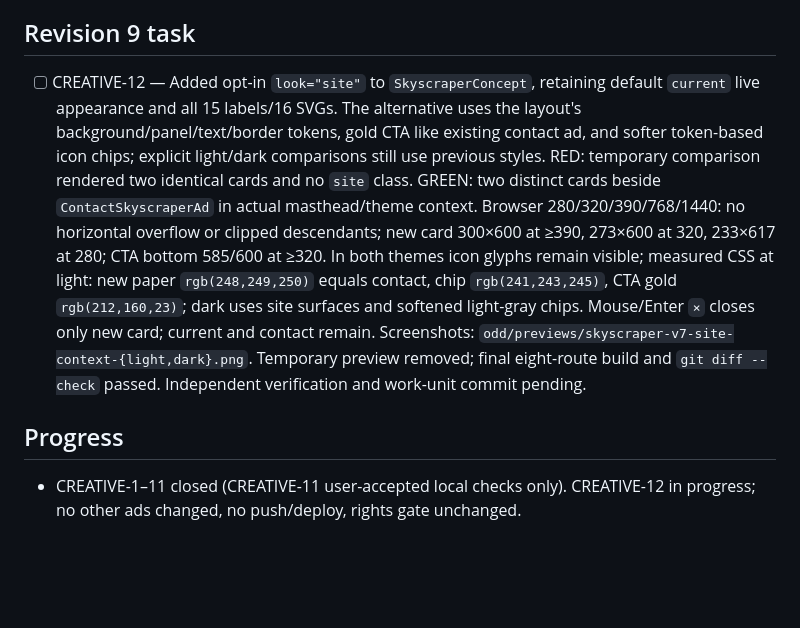
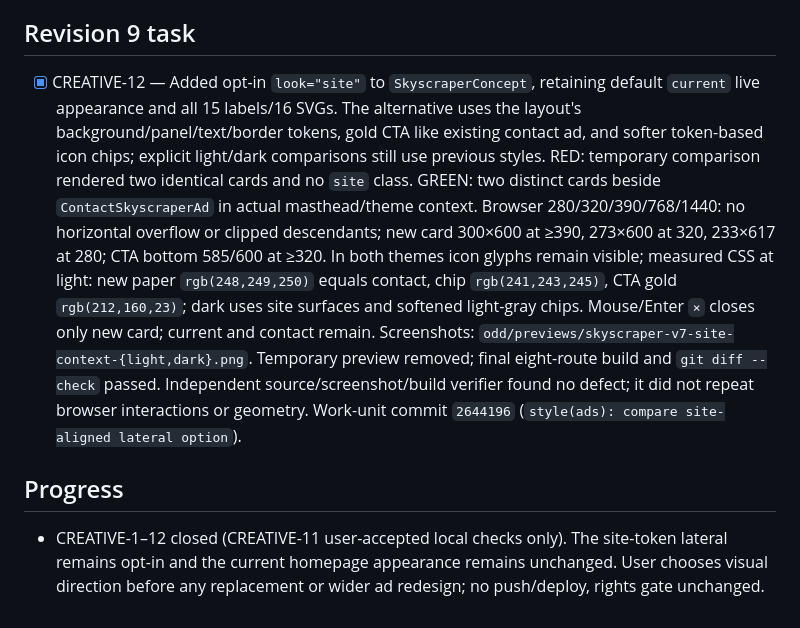
Before and after one commit to tekylo/portfolio-adt, a Markdown page: odd/tasks/ad-creative-pilot.md, the part around the change. Rendered like a GitHub page; blank space fills up the shorter version.

Commit message:
docs(odd): record site-aligned ad comparison

```diff
--- a/odd/tasks/ad-creative-pilot.md
+++ b/odd/tasks/ad-creative-pilot.md
@@ -76,7 +76,7 @@ User correction, verbatim: «Muy raro porque has modificado el sitio del lateral
 User said, verbatim: «tendrás que cambiar todos los anuncios a la nueva estética aunque no sé si me convence como se ve el anuncio con esa estética con respecto a la web en conjunto  sigue pareciendo no pertenecer a la web, como que el fuente es deistinta, colores.. no te da esa sensacion?». Read-only review found the new lateral already uses `--font-body`/`--font-display`, but dark paper/panel/border are hardcoded bluish gray (`#1a1d23`/`#292d34`/`#62666d`) versus site tokens (`#08090a`/`#0f1011`/subtle borders). Its dense 9–11px labels and white icon tiles also differ from existing site ads, which use shared tokens. User then selected «Sí, ajustar y comparar solo el lateral» instead of redesigning all ads. Build a second, opt-in site-aligned appearance of the same 15-icon/CTA/close proposal and compare both in page context in light/dark, without replacing the live card or modifying other ads. Preserve every previous preview and no extra published route. Do not conflate same font family with matching type scale/visual rhythm. Brand-rights review remains before public deployment.
 
 ## Revision 9 task
-- [ ] CREATIVE-12 — Added opt-in `look="site"` to `SkyscraperConcept`, retaining default `current` live appearance and all 15 labels/16 SVGs. The alternative uses the layout's background/panel/text/border tokens, gold CTA like existing contact ad, and softer token-based icon chips; explicit light/dark comparisons still use previous styles. RED: temporary comparison rendered two identical cards and no `site` class. GREEN: two distinct cards beside `ContactSkyscraperAd` in actual masthead/theme context. Browser 280/320/390/768/1440: no horizontal overflow or clipped descendants; new card 300×600 at ≥390, 273×600 at 320, 233×617 at 280; CTA bottom 585/600 at ≥320. In both themes icon glyphs remain visible; measured CSS at light: new paper `rgb(248,249,250)` equals contact, chip `rgb(241,243,245)`, CTA gold `rgb(212,160,23)`; dark uses site surfaces and softened light-gray chips. Mouse/Enter `×` closes only new card; current and contact remain. Screenshots: `odd/previews/skyscraper-v7-site-context-{light,dark}.png`. Temporary preview removed; final eight-route build and `git diff --check` passed. Independent verification and work-unit commit pending.
+- [x] CREATIVE-12 — Added opt-in `look="site"` to `SkyscraperConcept`, retaining default `current` live appearance and all 15 labels/16 SVGs. The alternative uses the layout's background/panel/text/border tokens, gold CTA like existing contact ad, and softer token-based icon chips; explicit light/dark comparisons still use previous styles. RED: temporary comparison rendered two identical cards and no `site` class. GREEN: two distinct cards beside `ContactSkyscraperAd` in actual masthead/theme context. Browser 280/320/390/768/1440: no horizontal overflow or clipped descendants; new card 300×600 at ≥390, 273×600 at 320, 233×617 at 280; CTA bottom 585/600 at ≥320. In both themes icon glyphs remain visible; measured CSS at light: new paper `rgb(248,249,250)` equals contact, chip `rgb(241,243,245)`, CTA gold `rgb(212,160,23)`; dark uses site surfaces and softened light-gray chips. Mouse/Enter `×` closes only new card; current and contact remain. Screenshots: `odd/previews/skyscraper-v7-site-context-{light,dark}.png`. Temporary preview removed; final eight-route build and `git diff --check` passed. Independent source/screenshot/build verifier found no defect; it did not repeat browser interactions or geometry. Work-unit commit `2644196` (`style(ads): compare site-aligned lateral option`).
 
 ## Progress
-- CREATIVE-1–11 closed (CREATIVE-11 user-accepted local checks only). CREATIVE-12 in progress; no other ads changed, no push/deploy, rights gate unchanged.
+- CREATIVE-1–12 closed (CREATIVE-11 user-accepted local checks only). The site-token lateral remains opt-in and the current homepage appearance remains unchanged. User chooses visual direction before any replacement or wider ad redesign; no push/deploy, rights gate unchanged.
```
